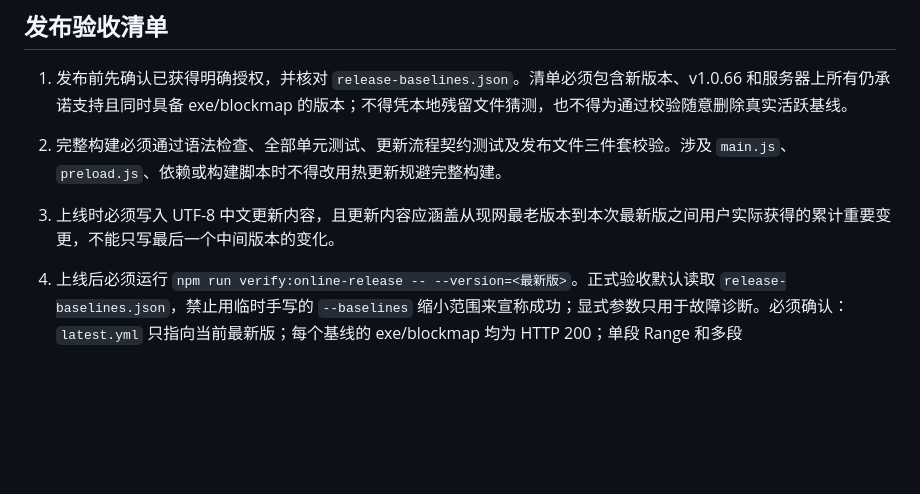
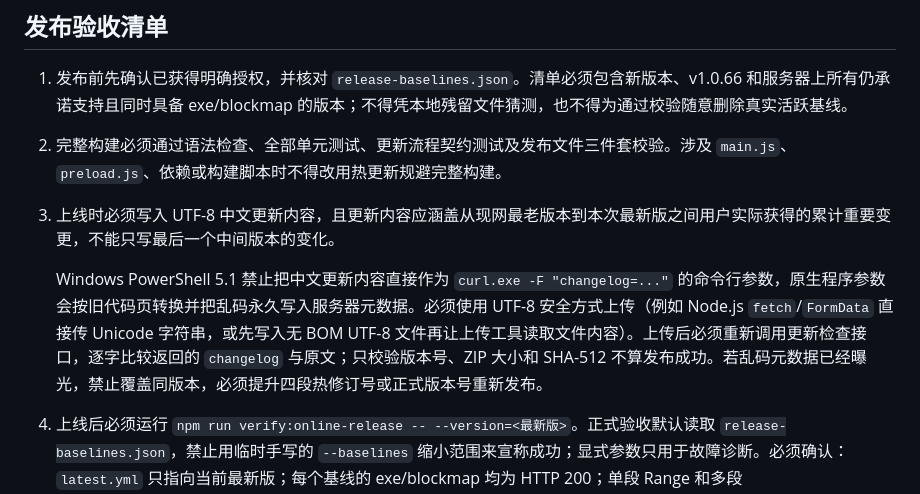
Before and after one commit to zhouxinren188/ychelper, a Markdown page: AGENTS.md, the part around the change. GitHub-like rendering; blank space fills up the shorter version.

Commit message:
docs: 固化更新说明 UTF-8 验收规则

```diff
--- a/AGENTS.md
+++ b/AGENTS.md
@@ -60,6 +60,8 @@
 
 3. 上线时必须写入 UTF-8 中文更新内容，且更新内容应涵盖从现网最老版本到本次最新版之间用户实际获得的累计重要变更，不能只写最后一个中间版本的变化。
 
+   Windows PowerShell 5.1 禁止把中文更新内容直接作为 `curl.exe -F "changelog=..."` 的命令行参数，原生程序参数会按旧代码页转换并把乱码永久写入服务器元数据。必须使用 UTF-8 安全方式上传（例如 Node.js `fetch`/`FormData` 直接传 Unicode 字符串，或先写入无 BOM UTF-8 文件再让上传工具读取文件内容）。上传后必须重新调用更新检查接口，逐字比较返回的 `changelog` 与原文；只校验版本号、ZIP 大小和 SHA-512 不算发布成功。若乱码元数据已经曝光，禁止覆盖同版本，必须提升四段热修订号或正式版本号重新发布。
+
 4. 上线后必须运行 `npm run verify:online-release -- --version=<最新版>`。正式验收默认读取 `release-baselines.json`，禁止用临时手写的 `--baselines` 缩小范围来宣称成功；显式参数只用于故障诊断。必须确认：`latest.yml` 只指向当前最新版；每个基线的 exe/blockmap 均为 HTTP 200；单段 Range 和多段 `multipart/byteranges` 均为 HTTP 206；每个老版本都能获得正确的升级元数据。v1.0.66 必须额外验证 1.0.66.3 ZIP、13,791 字节限制和 v1.0.68 桥接。
 
 5. 必须使用独立 `userData` 测试目录完成一次“现网最老版本 → 最新版”的真实启动升级冒烟测试，确认检查、下载、校验、安装、重启以及账号/Cookie/业务配置迁移正常。禁止修改开发者日常使用的 `config.json` 来伪造更新状态；没有完成真实跨版本升级时，不得只凭接口返回宣称成功。
```
